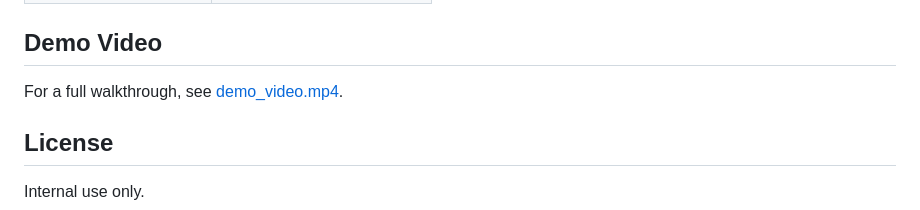
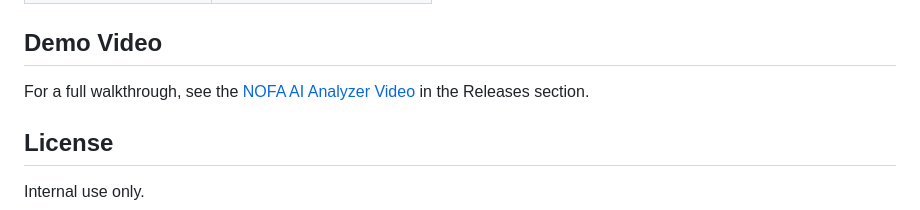
Before and after one commit to bbuxton0823/nofa_ai_analyzer, a Markdown page: README.md, the part around the change. Rendered like a GitHub page.

Commit message:
Update demo video link in README
Removed link to demo video file and added link to NOFA AI Analyzer video.

```diff
--- a/README.md
+++ b/README.md
@@ -107,8 +107,7 @@ Distribute the modified file to your team.
 | Template Support | Flexible (any NOFA format) |
 
 ## Demo Video
-
-For a full walkthrough, see [demo_video.mp4](demo_video.mp4).
+For a full walkthrough, see the [NOFA AI Analyzer Video](https://github.com/bbuxton0823/nofa_ai_analyzer/releases/download/NOFA_AI/NOFA.AI.Video.mov) in the Releases section.
 
 ## License
 
```
